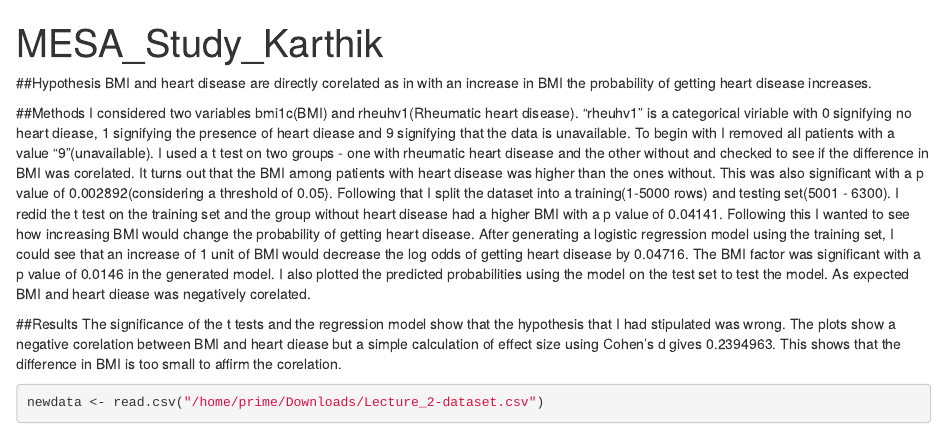
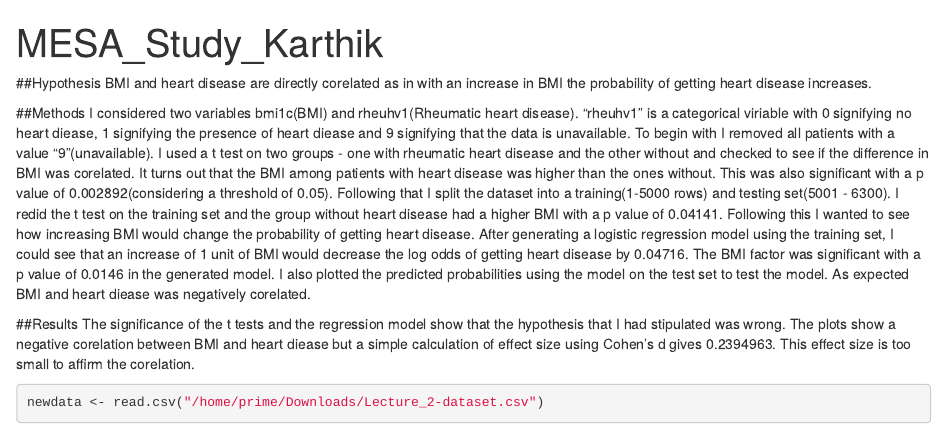
Before and after one commit to gkarthik/abcb, an R Markdown document (mesa.Rmd): the page in a window 1100 px wide, from its top. Rendered offline with R 4.5, knitr and Pandoc, with nearby package versions; some code elsewhere in the file could not run offline.

Commit message:
Reworded cohen's d test.

````diff
--- a/mesa.Rmd
+++ b/mesa.Rmd
@@ -15,7 +15,7 @@
 I considered two variables bmi1c(BMI) and rheuhv1(Rheumatic heart disease). "rheuhv1" is a categorical viriable with 0 signifying no heart diease, 1 signifying the presence of heart diease and 9 signifying that the data is unavailable. To begin with I removed all patients with a value "9"(unavailable). I used a t test on two groups - one with rheumatic heart disease and the other without and checked to see if the difference in BMI was corelated. It turns out that the BMI among patients with heart disease was higher than the ones without. This was also significant with a p value of 0.002892(considering a threshold of 0.05). Following that I split the dataset into a training(1-5000 rows) and testing set(5001 - 6300). I redid the t test on the training set and the group without heart disease had a higher BMI with a p value of 0.04141. Following this I wanted to see how increasing BMI would change the probability of getting heart disease. After generating a logistic regression model using the training set, I could see that an increase of 1 unit of BMI would decrease the log odds of getting heart disease by 0.04716. The BMI factor was significant with a p value of 0.0146 in the generated model. I also plotted the predicted probabilities using the model on the test set to test the model. As expected BMI and heart diease was negatively corelated.
 
 ##Results
-The significance of the t tests and the regression model show that the hypothesis that I had stipulated was wrong. The plots show a negative corelation between BMI and heart diease but a simple calculation of effect size using Cohen's d gives 0.2394963. This shows that the difference in BMI is too small to affirm the corelation.
+The significance of the t tests and the regression model show that the hypothesis that I had stipulated was wrong. The plots show a negative corelation between BMI and heart diease but a simple calculation of effect size using Cohen's d gives 0.2394963. This effect size is too small to affirm the corelation.
 
 
 ```{r}
````
